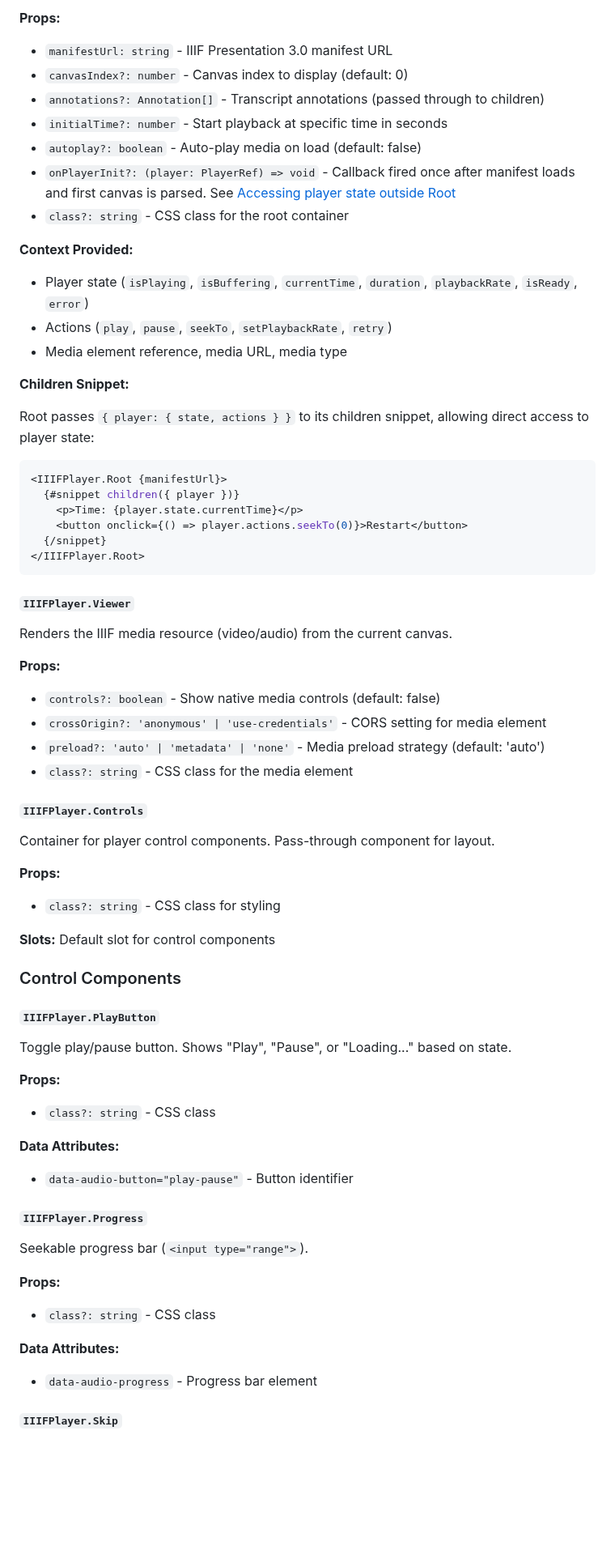
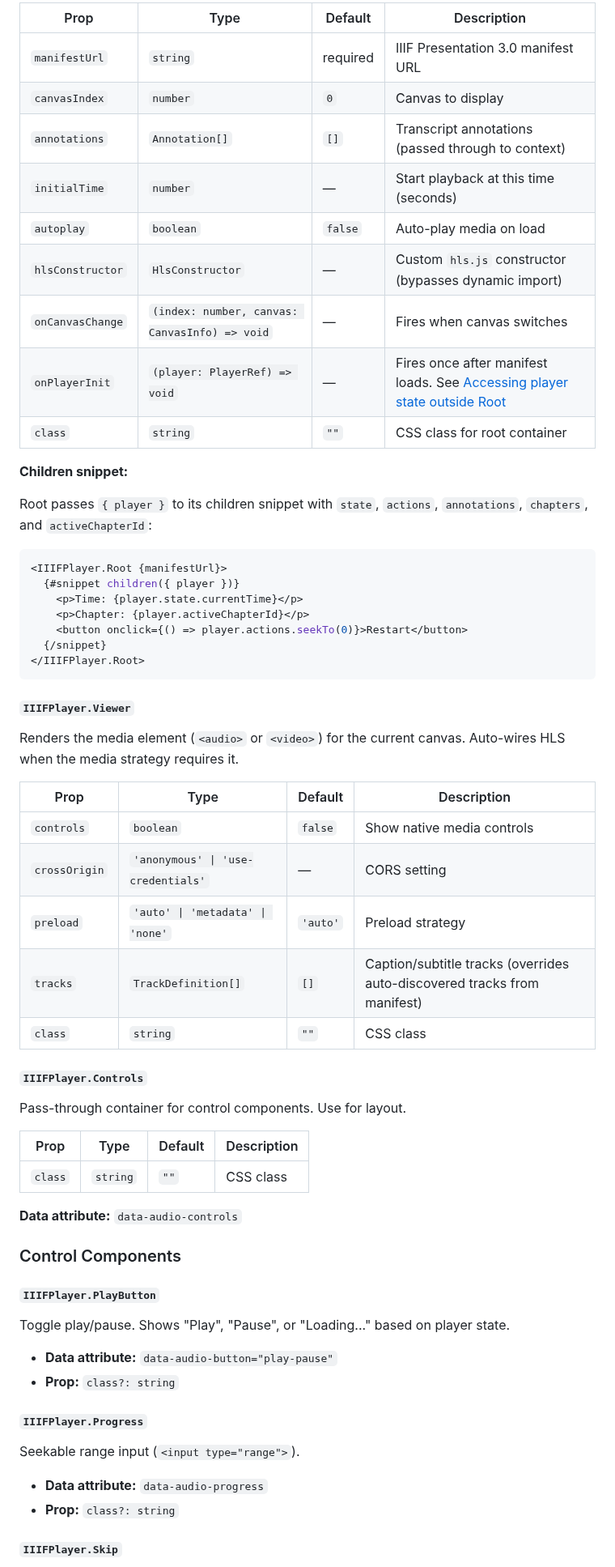
Before and after one commit to umd-mith/iiif-timed-transcript, a Markdown page: README.md, the part around one of its changes. Shown at 81% size. Rendered like a GitHub page; blank space fills up the shorter version.

````diff
--- a/README.md
+++ b/README.md
@@ -117,28 +108,25 @@ Top-level context provider that manages player state and coordinates all child c
 
-**Props:**
+| Prop | Type | Default | Description |
+|------|------|---------|-------------|
+| `manifestUrl` | `string` | required | IIIF Presentation 3.0 manifest URL |
+| `canvasIndex` | `number` | `0` | Canvas to display |
+| `annotations` | `Annotation[]` | `[]` | Transcript annotations (passed through to context) |
+| `initialTime` | `number` | — | Start playback at this time (seconds) |
+| `autoplay` | `boolean` | `false` | Auto-play media on load |
+| `hlsConstructor` | `HlsConstructor` | — | Custom `hls.js` constructor (bypasses dynamic import) |
+| `onCanvasChange` | `(index: number, canvas: CanvasInfo) => void` | — | Fires when canvas switches |
+| `onPlayerInit` | `(player: PlayerRef) => void` | — | Fires once after manifest loads. See [Accessing player state outside Root](#accessing-player-state-outside-root) |
+| `class` | `string` | `""` | CSS class for root container |
 
-- `manifestUrl: string` - IIIF Presentation 3.0 manifest URL
-- `canvasIndex?: number` - Canvas index to display (default: 0)
-- `annotations?: Annotation[]` - Transcript annotations (passed through to children)
-- `initialTime?: number` - Start playback at specific time in seconds
-- `autoplay?: boolean` - Auto-play media on load (default: false)
-- `onPlayerInit?: (player: PlayerRef) => void` - Callback fired once after manifest loads and first canvas is parsed. See [Accessing player state outside Root](#accessing-player-state-outside-root)
-- `class?: string` - CSS class for the root container
+**Children snippet:**
 
-**Context Provided:**
-
-- Player state (`isPlaying`, `isBuffering`, `currentTime`, `duration`, `playbackRate`, `isReady`, `error`)
-- Actions (`play`, `pause`, `seekTo`, `setPlaybackRate`, `retry`)
-- Media element reference, media URL, media type
-
-**Children Snippet:**
-
-Root passes `{ player: { state, actions } }` to its children snippet, allowing direct access to player state:
+Root passes `{ player }` to its children snippet with `state`, `actions`, `annotations`, `chapters`, and `activeChapterId`:
 
 ```svelte
 <IIIFPlayer.Root {manifestUrl}>
   {#snippet children({ player })}
     <p>Time: {player.state.currentTime}</p>
+    <p>Chapter: {player.activeChapterId}</p>
     <button onclick={() => player.actions.seekTo(0)}>Restart</button>
   {/snippet}
 </IIIFPlayer.Root>
@@ -146,50 +134,41 @@ Root passes `{ player: { state, actions } }` to its children snippet, allowing d
 
 #### `IIIFPlayer.Viewer`
 
-Renders the IIIF media resource (video/audio) from the current canvas.
+Renders the media element (`<audio>` or `<video>`) for the current canvas. Auto-wires HLS when the media strategy requires it.
 
-**Props:**
-
-- `controls?: boolean` - Show native media controls (default: false)
-- `crossOrigin?: 'anonymous' | 'use-credentials'` - CORS setting for media element
-- `preload?: 'auto' | 'metadata' | 'none'` - Media preload strategy (default: 'auto')
-- `class?: string` - CSS class for the media element
+| Prop | Type | Default | Description |
+|------|------|---------|-------------|
+| `controls` | `boolean` | `false` | Show native media controls |
+| `crossOrigin` | `'anonymous' \| 'use-credentials'` | — | CORS setting |
+| `preload` | `'auto' \| 'metadata' \| 'none'` | `'auto'` | Preload strategy |
+| `tracks` | `TrackDefinition[]` | `[]` | Caption/subtitle tracks (overrides auto-discovered tracks from manifest) |
+| `class` | `string` | `""` | CSS class |
 
 #### `IIIFPlayer.Controls`
 
-Container for player control components. Pass-through component for layout.
+Pass-through container for control components. Use for layout.
 
-**Props:**
+| Prop | Type | Default | Description |
+|------|------|---------|-------------|
+| `class` | `string` | `""` | CSS class |
 
-- `class?: string` - CSS class for styling
-
-**Slots:** Default slot for control components
+**Data attribute:** `data-audio-controls`
 
 ### Control Components
 
 #### `IIIFPlayer.PlayButton`
 
-Toggle play/pause button. Shows "Play", "Pause", or "Loading..." based on state.
+Toggle play/pause. Shows "Play", "Pause", or "Loading..." based on player state.
 
-**Props:**
-
-- `class?: string` - CSS class
-
-**Data Attributes:**
-
-- `data-audio-button="play-pause"` - Button identifier
+- **Data attribute:** `data-audio-button="play-pause"`
+- **Prop:** `class?: string`
 
 #### `IIIFPlayer.Progress`
 
-Seekable progress bar (`<input type="range">`).
+Seekable range input (`<input type="range">`).
 
-**Props:**
-
-- `class?: string` - CSS class
-
-**Data Attributes:**
-
-- `data-audio-progress` - Progress bar element
+- **Data attribute:** `data-audio-progress`
+- **Prop:** `class?: string`
 
 #### `IIIFPlayer.Skip`
 
````
Also changed, not shown: other parts of README.md (+372 -291 lines).
